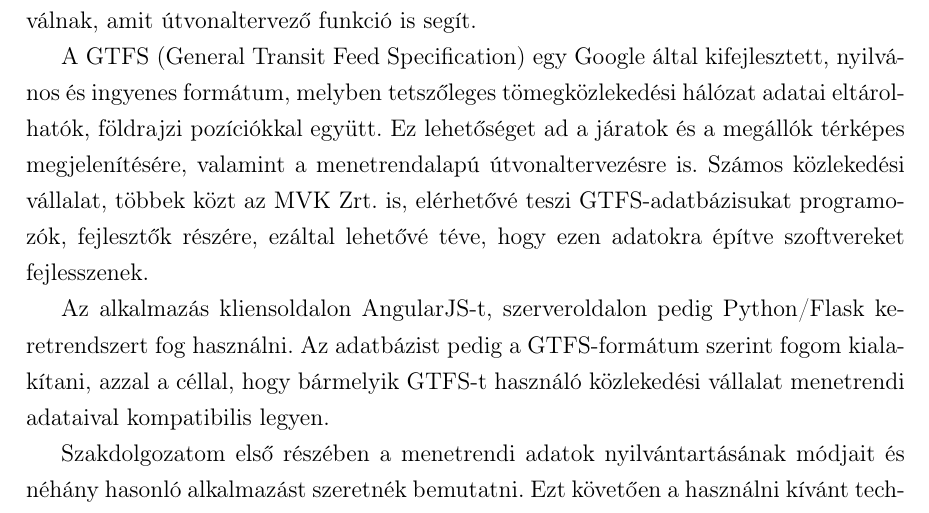
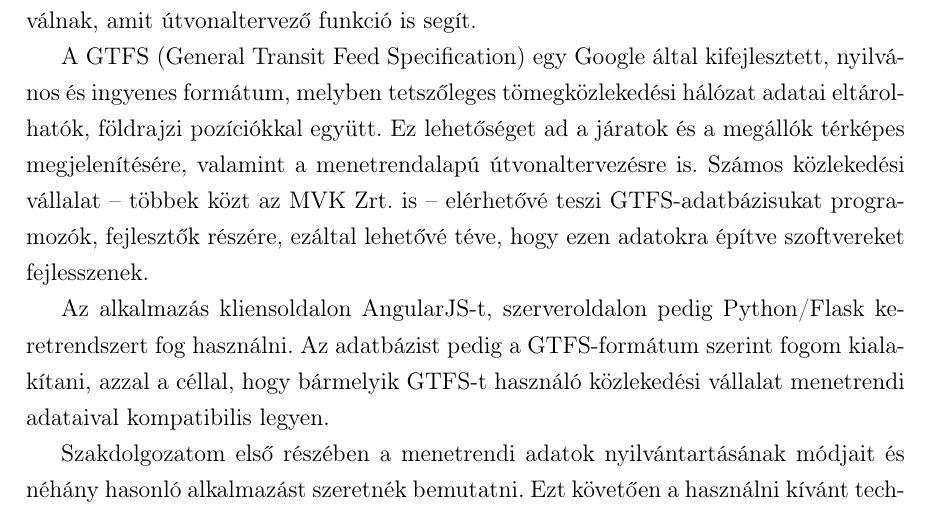
Before and after one commit to GabiBlue/Szakdolgozat, a LaTeX document (dolgozat/dolgozat.tex, which reads dolgozat/fejezetek/01_bevezetes.tex): part of page 8 of 48, cut so that both start at the same text. Compiled offline with pdfLaTeX.

Commit message:
Update 01_bevezetes.tex

```diff
--- a/dolgozat/fejezetek/01_bevezetes.tex
+++ b/dolgozat/fejezetek/01_bevezetes.tex
@@ -5,7 +5,7 @@
 %* Majd az elkészült eredményekből látszik, de tetszetős lehet majd itt hangoztatni, hogy mennyire rugalmas, szabványoknak megfelelő, és %átvihető megoldásról van szó.
 A helyi menetrendek adatai nyilvánosan elérhetők. Számos web- és mobilalkalmazást is szoktak biztosítani az egyes közlekedési vállalatok, viszont ezek használata gyakran nehézkes, vagy legalábbis nem illeszkedik a felhasználók tényleges elvárásaihoz. A dolgozatom célja egy olyan webalkalmazás készítése, melyben a menetrendadatok a nemzetközi szabvánnyá vált GTFS-formátumban vannak tárolva, illetve a felhasználók számára a kívánt információk könnyebben, jobban átlátható formában elérhetővé válnak, amit útvonaltervező funkció is segít.
 
-A GTFS (General Transit Feed Specification) egy Google által kifejlesztett, nyilvános és ingyenes formátum, melyben tetszőleges tömegközlekedési hálózat adatai eltárolhatók, földrajzi pozíciókkal együtt. Ez lehetőséget ad a járatok és a megállók térképes megjelenítésére, valamint a menetrendalapú útvonaltervezésre is. Számos közlekedési vállalat, többek közt az MVK Zrt. is, elérhetővé teszi GTFS-adatbázisukat programozók, fejlesztők részére, ezáltal lehetővé téve, hogy ezen adatokra építve szoftvereket fejlesszenek.
+A GTFS (General Transit Feed Specification) egy Google által kifejlesztett, nyilvános és ingyenes formátum, melyben tetszőleges tömegközlekedési hálózat adatai eltárolhatók, földrajzi pozíciókkal együtt. Ez lehetőséget ad a járatok és a megállók térképes megjelenítésére, valamint a menetrendalapú útvonaltervezésre is. Számos közlekedési vállalat – többek közt az MVK Zrt. is – elérhetővé teszi GTFS-adatbázisukat programozók, fejlesztők részére, ezáltal lehetővé téve, hogy ezen adatokra építve szoftvereket fejlesszenek.
 
 Az alkalmazás kliensoldalon AngularJS-t, szerveroldalon pedig Python/Flask keretrendszert fog használni. Az adatbázist pedig a GTFS-formátum szerint fogom kialakítani, azzal a céllal, hogy bármelyik GTFS-t használó közlekedési vállalat menetrendi adataival kompatibilis legyen.
 
```
